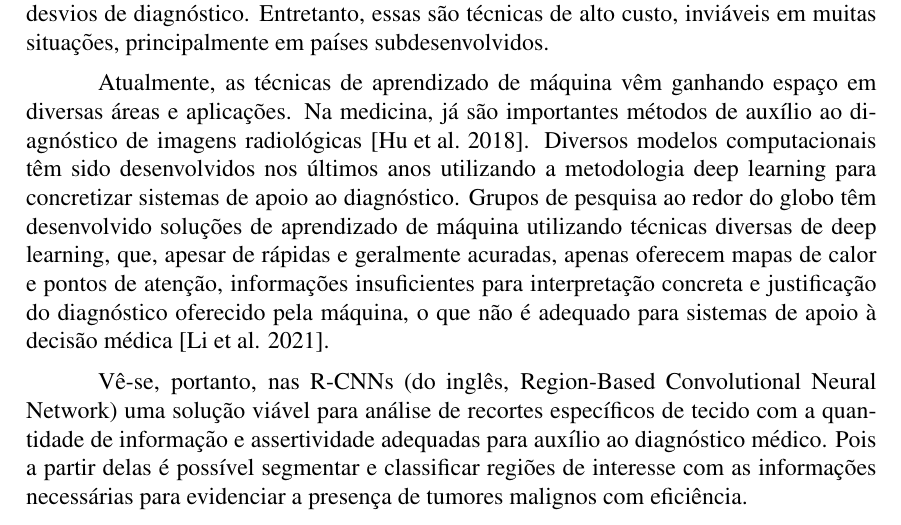
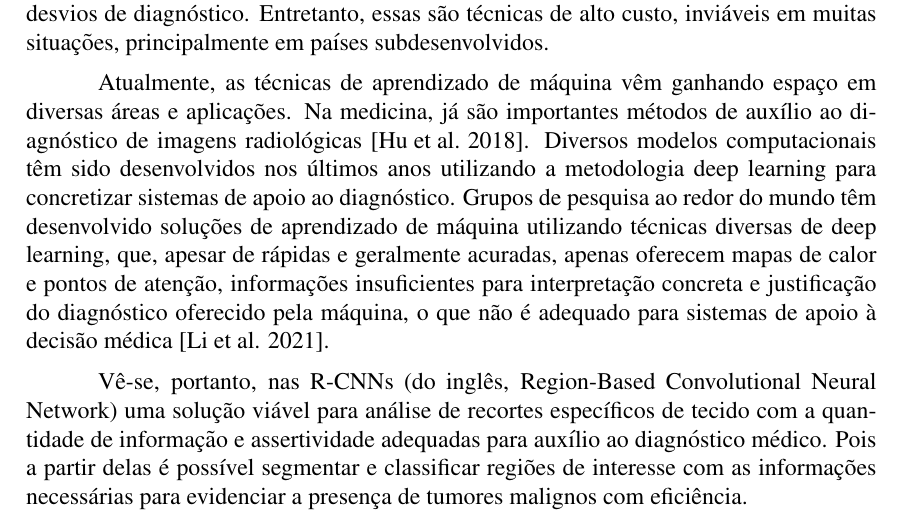
Before and after one commit to brenozuko/artigo_worktec, a LaTeX paper (main.tex): part of page 2 of 2, cut so that both start at the same text. Compiled offline with pdfLaTeX.

Commit message:
Troquei a palavra globo por mundo

```diff
--- a/main.tex
+++ b/main.tex
@@ -62,7 +62,7 @@ O câncer de mama é a mais recorrente neoplasia maligna em mulheres ao redor do
 Segundo \cite{tiezzi2020}, uma série de fatores podem ser descritos como métodos de predição de prognóstico, sendo atualmente utilizados no contexto clínico para determinação de tratamento, em especial para utilização de drogas antineoplásicas. Dentre eles destacam-se critérios clínicos, histológicos e utilização de marcadores tumorais. Abordando o critério histológico, temos o grau de diferenciação tumoral, baseado no sistema de escore de Nottingham (NGS), que, apesar de ser considerado um potente método de predição, recebe críticas em relação à sua baixa reprodutibilidade, provavelmente devido ao seu caráter subjetivo e processamento pré-analítico da amostra. Dessa forma, gera ampla discordância entre histologistas que o aplicam, o que impacta diretamente no prognóstico do paciente e na decisão clínica de administrar ou não a quimioterapia sistêmica.
 Alternativas de métodos com biologia molecular vêm sendo propostas para inferir com maior acurácia o estágio de agressividade da doença de forma a evitar desvios de diagnóstico. Entretanto, essas são técnicas de alto custo, inviáveis em muitas situações, principalmente em países subdesenvolvidos.
 
-Atualmente, as técnicas de aprendizado de máquina vêm ganhando espaço em diversas áreas e aplicações. Na medicina, já são importantes métodos de auxílio ao diagnóstico de imagens radiológicas \cite{hu2018}. Diversos modelos computacionais têm sido desenvolvidos nos últimos anos utilizando a metodologia deep learning para concretizar sistemas de apoio ao diagnóstico. Grupos de pesquisa ao redor do globo têm desenvolvido soluções de aprendizado de máquina utilizando técnicas diversas de deep learning, que, apesar de rápidas e geralmente acuradas, apenas oferecem mapas de calor e pontos de atenção, informações insuficientes para interpretação concreta e justificação do diagnóstico oferecido pela máquina, o que não é adequado para sistemas de apoio à decisão médica \cite{li2021}.
+Atualmente, as técnicas de aprendizado de máquina vêm ganhando espaço em diversas áreas e aplicações. Na medicina, já são importantes métodos de auxílio ao diagnóstico de imagens radiológicas \cite{hu2018}. Diversos modelos computacionais têm sido desenvolvidos nos últimos anos utilizando a metodologia deep learning para concretizar sistemas de apoio ao diagnóstico. Grupos de pesquisa ao redor do mundo têm desenvolvido soluções de aprendizado de máquina utilizando técnicas diversas de deep learning, que, apesar de rápidas e geralmente acuradas, apenas oferecem mapas de calor e pontos de atenção, informações insuficientes para interpretação concreta e justificação do diagnóstico oferecido pela máquina, o que não é adequado para sistemas de apoio à decisão médica \cite{li2021}.
 
 Vê-se, portanto, nas R-CNNs (do inglês, Region-Based Convolutional Neural Network) uma solução viável para análise de recortes específicos de tecido com a quantidade de informação e assertividade adequadas para auxílio ao diagnóstico médico. Pois a partir delas é possível segmentar e classificar regiões de interesse com as informações necessárias para evidenciar a presença de tumores malignos com eficiência.
 
```
